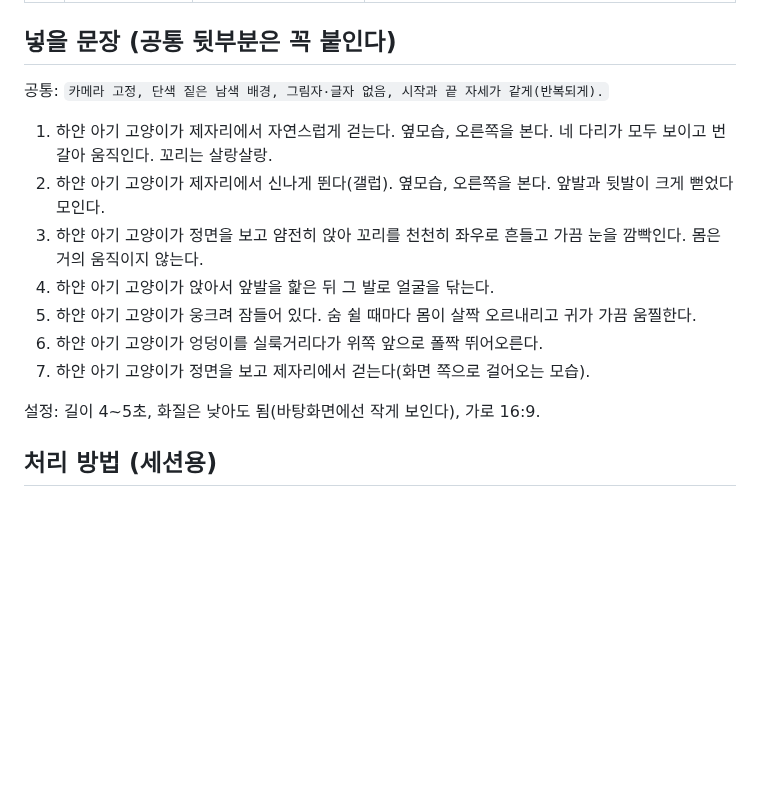
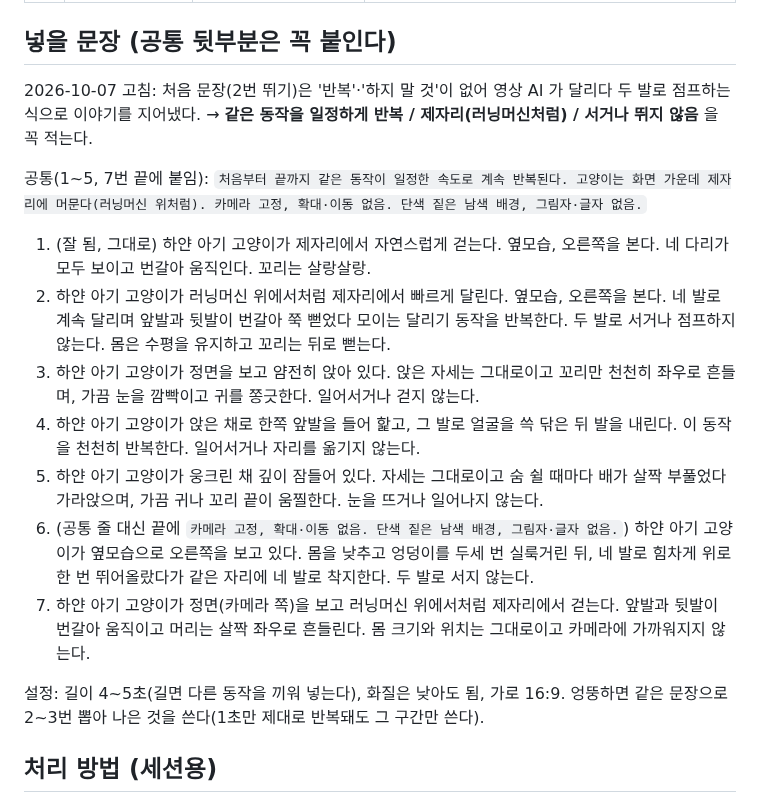
Before and after one commit to jaenamking1-collab/jjk, a Markdown page: desktop-cat/VIDEO_TODO.md, the part around the change. Rendered like a GitHub page; blank space fills up the shorter version.

Commit message:
VIDEO_TODO: 영상 프롬프트 고침(반복·제자리·서거나 뛰지 않음 명시)
Co-Authored-By: Claude Opus 5.5 <noreply@anthropic.com>
Claude-Session: https://claude.ai/code/session_01UWj5M4XMq6ezQ5KH7j2QQQ

```diff
--- a/desktop-cat/VIDEO_TODO.md
+++ b/desktop-cat/VIDEO_TODO.md
@@ -17,17 +17,20 @@
 
 ## 넣을 문장 (공통 뒷부분은 꼭 붙인다)
 
-공통: `카메라 고정, 단색 짙은 남색 배경, 그림자·글자 없음, 시작과 끝 자세가 같게(반복되게).`
+2026-10-07 고침: 처음 문장(2번 뛰기)은 '반복'·'하지 말 것'이 없어 영상 AI 가 달리다 두 발로 점프하는 식으로 이야기를 지어냈다.
+→ **같은 동작을 일정하게 반복 / 제자리(러닝머신처럼) / 서거나 뛰지 않음** 을 꼭 적는다.
 
-1. 하얀 아기 고양이가 제자리에서 자연스럽게 걷는다. 옆모습, 오른쪽을 본다. 네 다리가 모두 보이고 번갈아 움직인다. 꼬리는 살랑살랑.
-2. 하얀 아기 고양이가 제자리에서 신나게 뛴다(갤럽). 옆모습, 오른쪽을 본다. 앞발과 뒷발이 크게 뻗었다 모인다.
-3. 하얀 아기 고양이가 정면을 보고 얌전히 앉아 꼬리를 천천히 좌우로 흔들고 가끔 눈을 깜빡인다. 몸은 거의 움직이지 않는다.
-4. 하얀 아기 고양이가 앉아서 앞발을 핥은 뒤 그 발로 얼굴을 닦는다.
-5. 하얀 아기 고양이가 웅크려 잠들어 있다. 숨 쉴 때마다 몸이 살짝 오르내리고 귀가 가끔 움찔한다.
-6. 하얀 아기 고양이가 엉덩이를 실룩거리다가 위쪽 앞으로 폴짝 뛰어오른다.
-7. 하얀 아기 고양이가 정면을 보고 제자리에서 걷는다(화면 쪽으로 걸어오는 모습).
+공통(1~5, 7번 끝에 붙임): `처음부터 끝까지 같은 동작이 일정한 속도로 계속 반복된다. 고양이는 화면 가운데 제자리에 머문다(러닝머신 위처럼). 카메라 고정, 확대·이동 없음. 단색 짙은 남색 배경, 그림자·글자 없음.`
 
-설정: 길이 4~5초, 화질은 낮아도 됨(바탕화면에선 작게 보인다), 가로 16:9.
+1. (잘 됨, 그대로) 하얀 아기 고양이가 제자리에서 자연스럽게 걷는다. 옆모습, 오른쪽을 본다. 네 다리가 모두 보이고 번갈아 움직인다. 꼬리는 살랑살랑.
+2. 하얀 아기 고양이가 러닝머신 위에서처럼 제자리에서 빠르게 달린다. 옆모습, 오른쪽을 본다. 네 발로 계속 달리며 앞발과 뒷발이 번갈아 쭉 뻗었다 모이는 달리기 동작을 반복한다. 두 발로 서거나 점프하지 않는다. 몸은 수평을 유지하고 꼬리는 뒤로 뻗는다.
+3. 하얀 아기 고양이가 정면을 보고 얌전히 앉아 있다. 앉은 자세는 그대로이고 꼬리만 천천히 좌우로 흔들며, 가끔 눈을 깜빡이고 귀를 쫑긋한다. 일어서거나 걷지 않는다.
+4. 하얀 아기 고양이가 앉은 채로 한쪽 앞발을 들어 핥고, 그 발로 얼굴을 쓱 닦은 뒤 발을 내린다. 이 동작을 천천히 반복한다. 일어서거나 자리를 옮기지 않는다.
+5. 하얀 아기 고양이가 웅크린 채 깊이 잠들어 있다. 자세는 그대로이고 숨 쉴 때마다 배가 살짝 부풀었다 가라앉으며, 가끔 귀나 꼬리 끝이 움찔한다. 눈을 뜨거나 일어나지 않는다.
+6. (공통 줄 대신 끝에 `카메라 고정, 확대·이동 없음. 단색 짙은 남색 배경, 그림자·글자 없음.`) 하얀 아기 고양이가 옆모습으로 오른쪽을 보고 있다. 몸을 낮추고 엉덩이를 두세 번 실룩거린 뒤, 네 발로 힘차게 위로 한 번 뛰어올랐다가 같은 자리에 네 발로 착지한다. 두 발로 서지 않는다.
+7. 하얀 아기 고양이가 정면(카메라 쪽)을 보고 러닝머신 위에서처럼 제자리에서 걷는다. 앞발과 뒷발이 번갈아 움직이고 머리는 살짝 좌우로 흔들린다. 몸 크기와 위치는 그대로이고 카메라에 가까워지지 않는다.
+
+설정: 길이 4~5초(길면 다른 동작을 끼워 넣는다), 화질은 낮아도 됨, 가로 16:9. 엉뚱하면 같은 문장으로 2~3번 뽑아 나은 것을 쓴다(1초만 제대로 반복돼도 그 구간만 쓴다).
 
 ## 처리 방법 (세션용)
 **한 줄로:** `python make_sprites.py v_이름=영상.mp4:시작장면:장수:방향` — 시작장면·장수는 아래 2번처럼 찾는다.
```
